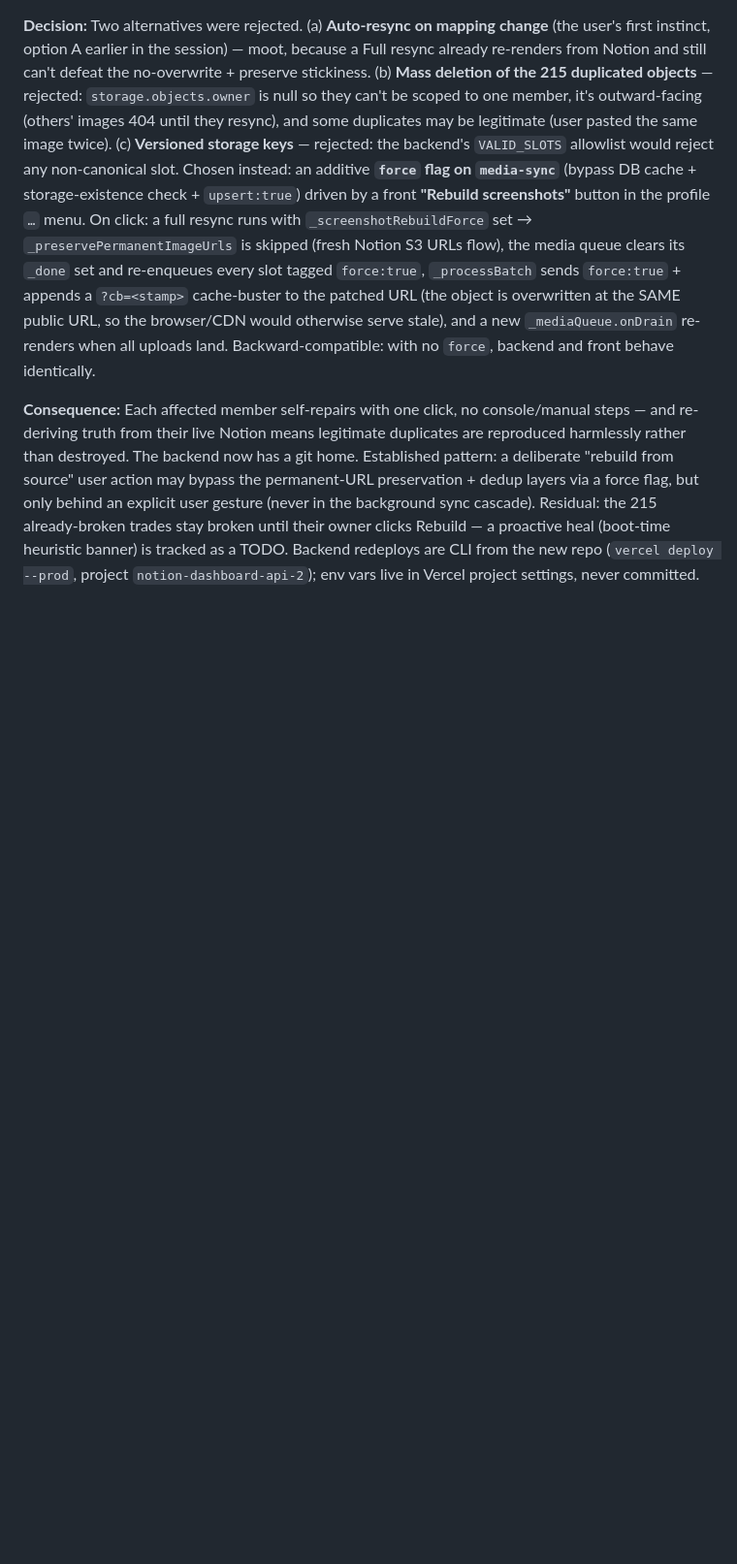
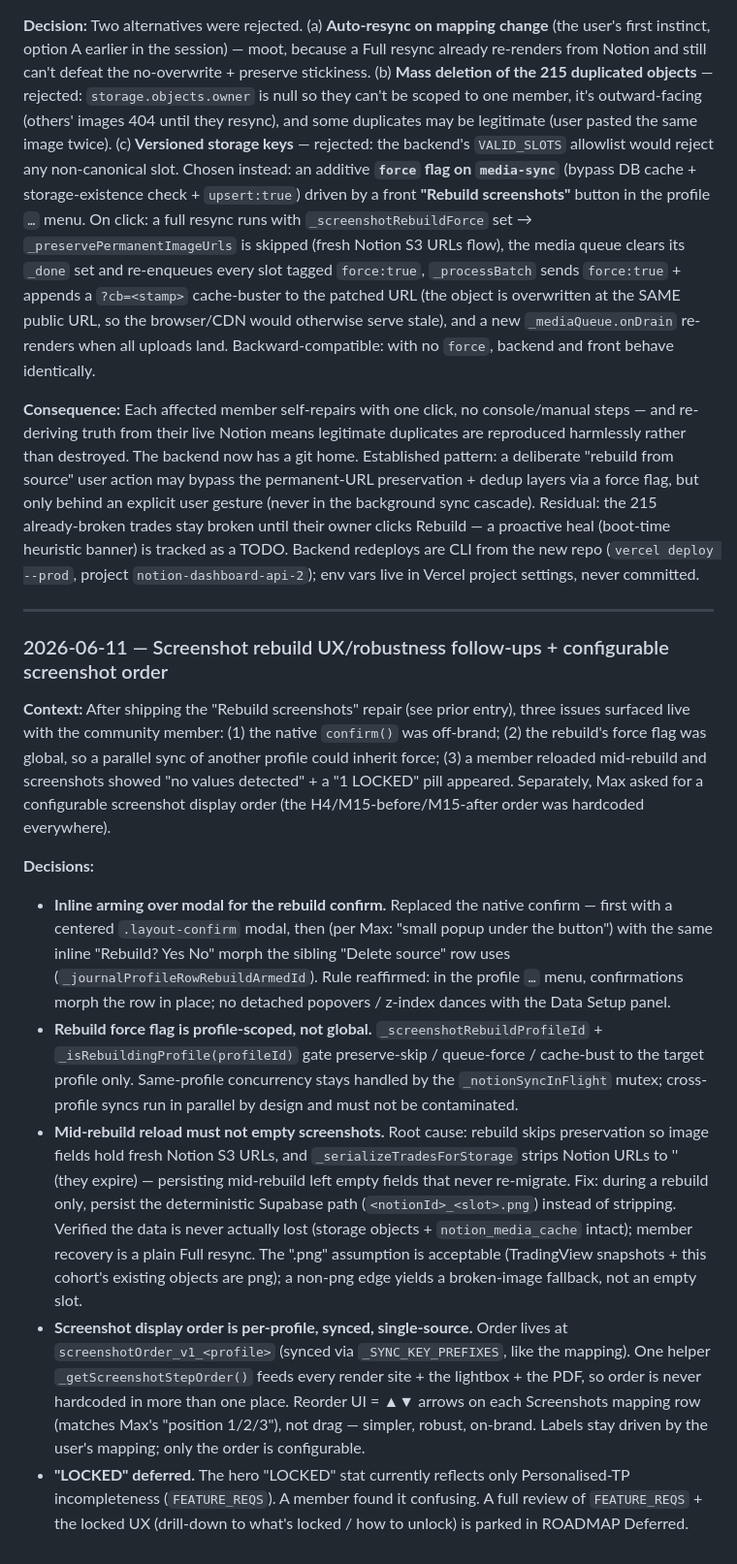
Before and after one commit to LeMarsuOff/Flipping-Market-Dashboard, a Markdown page: DECISIONS.md, the part around the change. Shown at 97% size. GitHub-like rendering; blank space fills up the shorter version.

Commit message:
docs: log screenshot order + rebuild UX/robustness follow-ups (ROADMAP + DECISIONS)
Co-Authored-By: Claude Opus 4.8 (1M context) <noreply@anthropic.com>

```diff
--- a/DECISIONS.md
+++ b/DECISIONS.md
@@ -596,3 +596,16 @@
 **Decision:** Two alternatives were rejected. (a) **Auto-resync on mapping change** (the user's first instinct, option A earlier in the session) — moot, because a Full resync already re-renders from Notion and still can't defeat the no-overwrite + preserve stickiness. (b) **Mass deletion of the 215 duplicated objects** — rejected: `storage.objects.owner` is null so they can't be scoped to one member, it's outward-facing (others' images 404 until they resync), and some duplicates may be legitimate (user pasted the same image twice). (c) **Versioned storage keys** — rejected: the backend's `VALID_SLOTS` allowlist would reject any non-canonical slot. Chosen instead: an additive **`force` flag on `media-sync`** (bypass DB cache + storage-existence check + `upsert:true`) driven by a front **"Rebuild screenshots"** button in the profile `…` menu. On click: a full resync runs with `_screenshotRebuildForce` set → `_preservePermanentImageUrls` is skipped (fresh Notion S3 URLs flow), the media queue clears its `_done` set and re-enqueues every slot tagged `force:true`, `_processBatch` sends `force:true` + appends a `?cb=<stamp>` cache-buster to the patched URL (the object is overwritten at the SAME public URL, so the browser/CDN would otherwise serve stale), and a new `_mediaQueue.onDrain` re-renders when all uploads land. Backward-compatible: with no `force`, backend and front behave identically.
 
 **Consequence:** Each affected member self-repairs with one click, no console/manual steps — and re-deriving truth from their live Notion means legitimate duplicates are reproduced harmlessly rather than destroyed. The backend now has a git home. Established pattern: a deliberate "rebuild from source" user action may bypass the permanent-URL preservation + dedup layers via a force flag, but only behind an explicit user gesture (never in the background sync cascade). Residual: the 215 already-broken trades stay broken until their owner clicks Rebuild — a proactive heal (boot-time heuristic banner) is tracked as a TODO. Backend redeploys are CLI from the new repo (`vercel deploy --prod`, project `notion-dashboard-api-2`); env vars live in Vercel project settings, never committed.
+
+---
+
+### 2026-06-11 — Screenshot rebuild UX/robustness follow-ups + configurable screenshot order
+
+**Context:** After shipping the "Rebuild screenshots" repair (see prior entry), three issues surfaced live with the community member: (1) the native `confirm()` was off-brand; (2) the rebuild's force flag was global, so a parallel sync of another profile could inherit force; (3) a member reloaded mid-rebuild and screenshots showed "no values detected" + a "1 LOCKED" pill appeared. Separately, Max asked for a configurable screenshot display order (the H4/M15-before/M15-after order was hardcoded everywhere).
+
+**Decisions:**
+- **Inline arming over modal for the rebuild confirm.** Replaced the native confirm — first with a centered `.layout-confirm` modal, then (per Max: "small popup under the button") with the same inline "Rebuild? Yes No" morph the sibling "Delete source" row uses (`_journalProfileRowRebuildArmedId`). Rule reaffirmed: in the profile `…` menu, confirmations morph the row in place; no detached popovers / z-index dances with the Data Setup panel.
+- **Rebuild force flag is profile-scoped, not global.** `_screenshotRebuildProfileId` + `_isRebuildingProfile(profileId)` gate preserve-skip / queue-force / cache-bust to the target profile only. Same-profile concurrency stays handled by the `_notionSyncInFlight` mutex; cross-profile syncs run in parallel by design and must not be contaminated.
+- **Mid-rebuild reload must not empty screenshots.** Root cause: rebuild skips preservation so image fields hold fresh Notion S3 URLs, and `_serializeTradesForStorage` strips Notion URLs to '' (they expire) — persisting mid-rebuild left empty fields that never re-migrate. Fix: during a rebuild only, persist the deterministic Supabase path (`<notionId>_<slot>.png`) instead of stripping. Verified the data is never actually lost (storage objects + `notion_media_cache` intact); member recovery is a plain Full resync. The ".png" assumption is acceptable (TradingView snapshots + this cohort's existing objects are png); a non-png edge yields a broken-image fallback, not an empty slot.
+- **Screenshot display order is per-profile, synced, single-source.** Order lives at `screenshotOrder_v1_<profile>` (synced via `_SYNC_KEY_PREFIXES`, like the mapping). One helper `_getScreenshotStepOrder()` feeds every render site + the lightbox + the PDF, so order is never hardcoded in more than one place. Reorder UI = ▲▼ arrows on each Screenshots mapping row (matches Max's "position 1/2/3"), not drag — simpler, robust, on-brand. Labels stay driven by the user's mapping; only the order is configurable.
+- **"LOCKED" deferred.** The hero "LOCKED" stat currently reflects only Personalised-TP incompleteness (`FEATURE_REQS`). A member found it confusing. A full review of `FEATURE_REQS` + the locked UX (drill-down to what's locked / how to unlock) is parked in ROADMAP Deferred.
```
Also changed, not shown: ROADMAP.md (+3 -3 lines).
